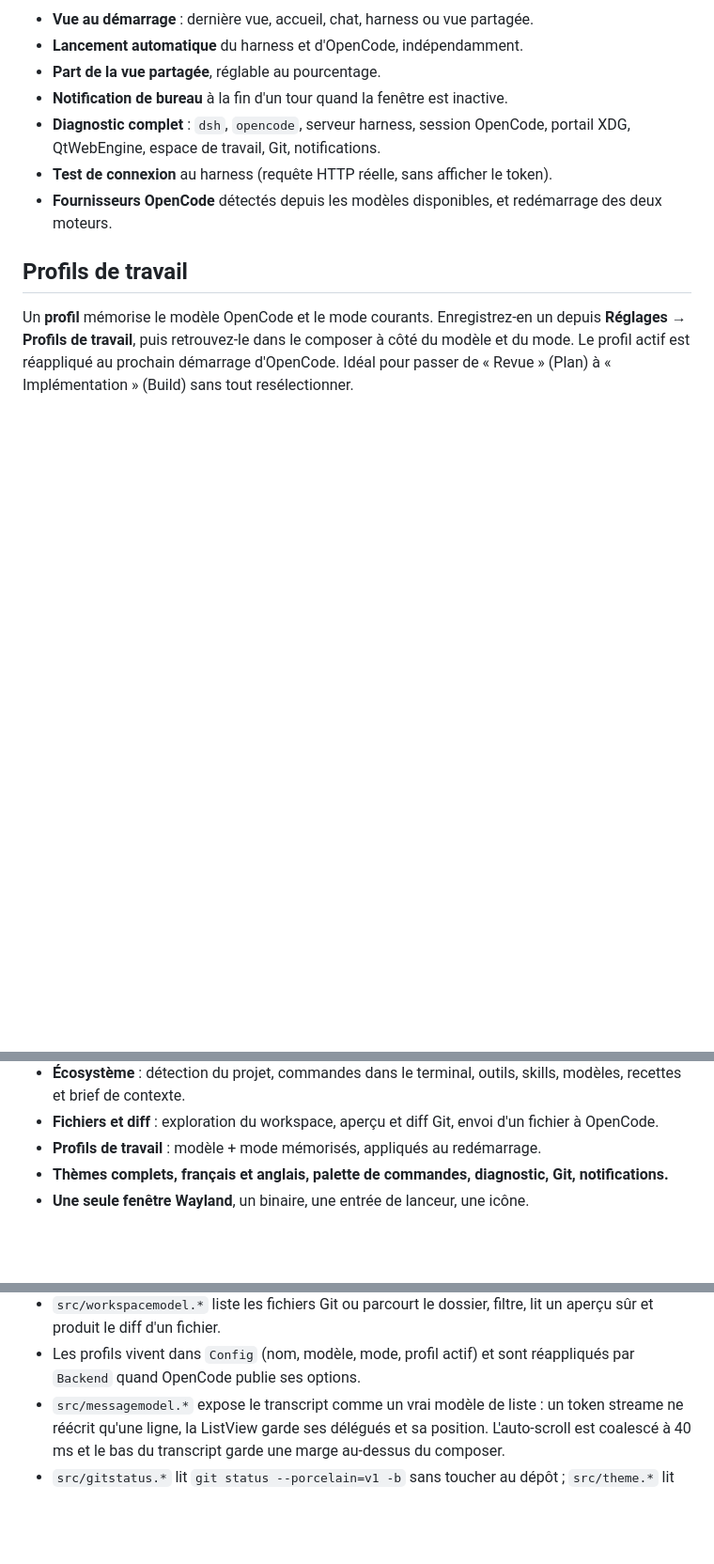
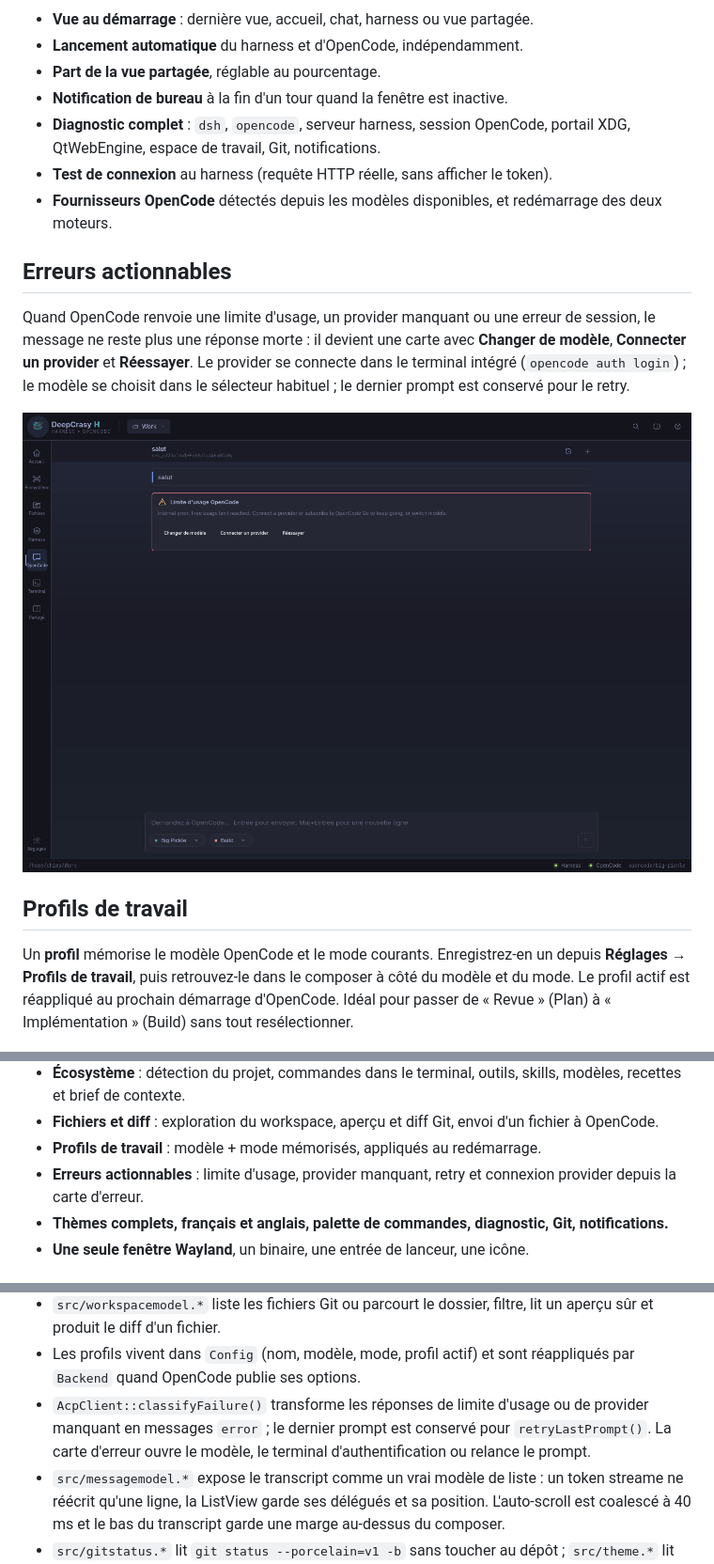
Before and after one commit to chimprookie-group/ULTIMATE-IAH, a Markdown page: README.md, 3 parts joined by grey strips. Shown at 94% size. GitHub-like rendering; pictures changed too: assets/screenshot-error.png (added); blank space fills up the shorter version.

Commit message:
Turn OpenCode usage failures into actionable cards

```diff
--- a/README.md
+++ b/README.md
@@ -108,6 +108,17 @@ palette passent tous par le même catalogue.
 - **Fournisseurs OpenCode** détectés depuis les modèles disponibles, et
   redémarrage des deux moteurs.
 
+## Erreurs actionnables
+
+Quand OpenCode renvoie une limite d'usage, un provider manquant ou une erreur de
+session, le message ne reste plus une réponse morte : il devient une carte avec
+**Changer de modèle**, **Connecter un provider** et **Réessayer**. Le provider
+se connecte dans le terminal intégré (`opencode auth login`) ; le modèle se
+choisit dans le sélecteur habituel ; le dernier prompt est conservé pour le
+retry.
+
+![Erreur actionnable](assets/screenshot-error.png)
+
 ## Profils de travail
 
 Un **profil** mémorise le modèle OpenCode et le mode courants. Enregistrez-en un
@@ -175,6 +186,8 @@ d'échec, le résultat est aussi lu dans sa sortie.
 - **Fichiers et diff** : exploration du workspace, aperçu et diff Git, envoi
   d'un fichier à OpenCode.
 - **Profils de travail** : modèle + mode mémorisés, appliqués au redémarrage.
+- **Erreurs actionnables** : limite d'usage, provider manquant, retry et
+  connexion provider depuis la carte d'erreur.
 - **Thèmes complets, français et anglais, palette de commandes, diagnostic,
   Git, notifications.**
 - **Une seule fenêtre Wayland**, un binaire, une entrée de lanceur, une icône.
@@ -298,6 +311,10 @@ Le chat et le sélecteur de modèle :
   lit un aperçu sûr et produit le diff d'un fichier.
 - Les profils vivent dans `Config` (nom, modèle, mode, profil actif) et sont
   réappliqués par `Backend` quand OpenCode publie ses options.
+- `AcpClient::classifyFailure()` transforme les réponses de limite d'usage ou
+  de provider manquant en messages `error` ; le dernier prompt est conservé
+  pour `retryLastPrompt()`. La carte d'erreur ouvre le modèle, le terminal
+  d'authentification ou relance le prompt.
 - `src/messagemodel.*` expose le transcript comme un vrai modèle de liste :
   un token streame ne réécrit qu'une ligne, la ListView garde ses délégués et
   sa position. L'auto-scroll est coalescé à 40 ms et le bas du transcript garde
```
Also changed, not shown: docs/ARCHITECTURE.md (+10 -0 lines), 13 other files.
